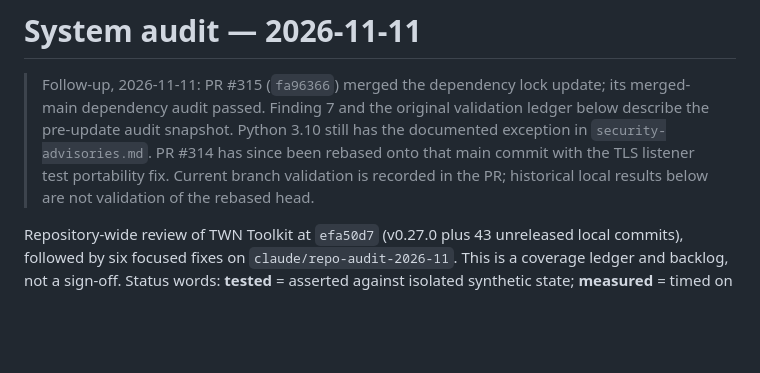
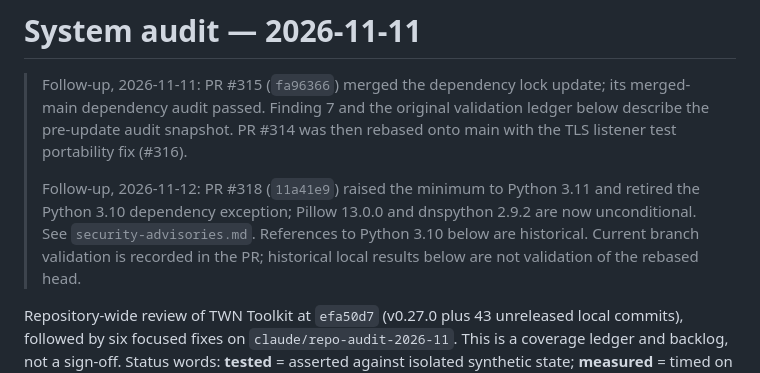
Before and after one commit to thewifininja/twn-toolkit, a Markdown page: docs/system-audit-2026-11.md, the part around the change. Drawn GitHub-style; blank space fills up the shorter version.

Commit message:
Record the retired Python 3.10 exception in the audit follow-up
Co-Authored-By: Claude Fable 5.2 <noreply@anthropic.com>

```diff
--- a/docs/system-audit-2026-11.md
+++ b/docs/system-audit-2026-11.md
@@ -2,9 +2,13 @@
 
 > Follow-up, 2026-11-11: PR #315 (`fa96366`) merged the dependency lock update;
 > its merged-main dependency audit passed. Finding 7 and the original validation
-> ledger below describe the pre-update audit snapshot. Python 3.10 still has the
-> documented exception in `security-advisories.md`. PR #314 has since been
-> rebased onto that main commit with the TLS listener test portability fix.
+> ledger below describe the pre-update audit snapshot. PR #314 was then rebased
+> onto main with the TLS listener test portability fix (#316).
+>
+> Follow-up, 2026-11-12: PR #318 (`11a41e9`) raised the minimum to Python 3.11
+> and retired the Python 3.10 dependency exception; Pillow 13.0.0 and dnspython
+> 2.9.2 are now unconditional. See `security-advisories.md`. References to
+> Python 3.10 below are historical.
 > Current branch validation is recorded in the PR; historical local results
 > below are not validation of the rebased head.
 
```
Also changed, not shown: docs/security-advisories.md (+3 -2 lines).
